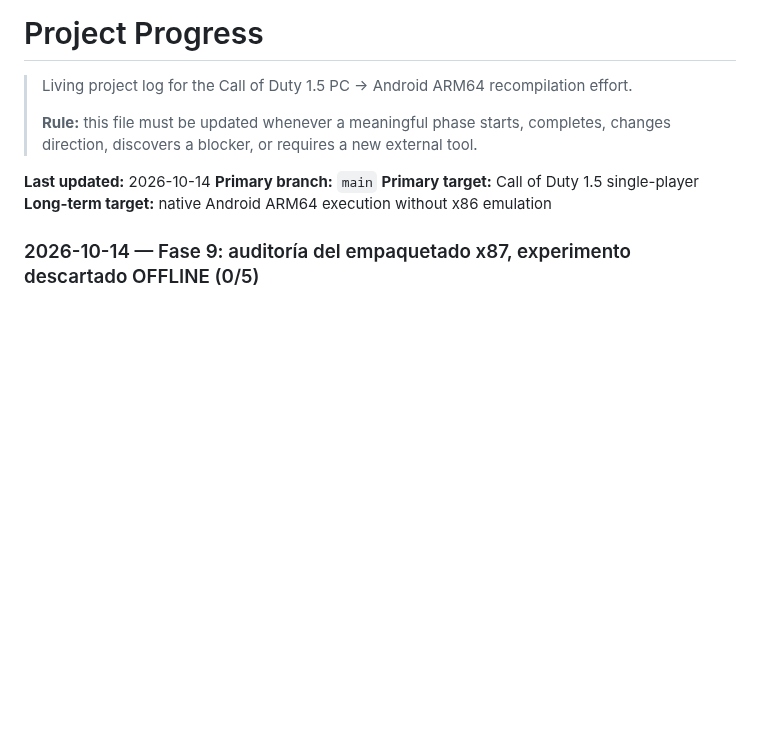
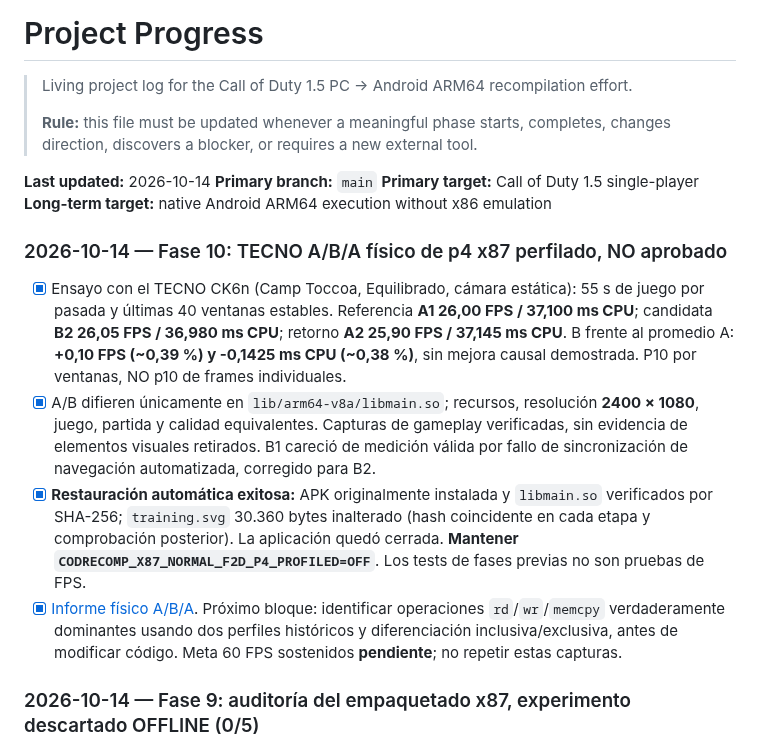
Before and after one commit to Dr3amyBerry/callofrecomp, a Markdown page: PROGRESS.md, the part around the change. Drawn GitHub-style; blank space fills up the shorter version.

Commit message:
docs-verify-tecno-phase10-aba-and-restore

```diff
--- a/PROGRESS.md
+++ b/PROGRESS.md
@@ -8,6 +8,13 @@
 **Primary branch:** `main`
 **Primary target:** Call of Duty 1.5 single-player
 **Long-term target:** native Android ARM64 execution without x86 emulation
+
+### 2026-10-14 — Fase 10: TECNO A/B/A físico de p4 x87 perfilado, NO aprobado
+
+- [x] Ensayo con el TECNO CK6n (Camp Toccoa, Equilibrado, cámara estática): 55 s de juego por pasada y últimas 40 ventanas estables. Referencia **A1 26,00 FPS / 37,100 ms CPU**; candidata **B2 26,05 FPS / 36,980 ms CPU**; retorno **A2 25,90 FPS / 37,145 ms CPU**. B frente al promedio A: **+0,10 FPS (~0,39 %) y -0,1425 ms CPU (~0,38 %)**, sin mejora causal demostrada. P10 por ventanas, NO p10 de frames individuales.
+- [x] A/B difieren únicamente en `lib/arm64-v8a/libmain.so`; recursos, resolución **2400 × 1080**, juego, partida y calidad equivalentes. Capturas de gameplay verificadas, sin evidencia de elementos visuales retirados. B1 careció de medición válida por fallo de sincronización de navegación automatizada, corregido para B2.
+- [x] **Restauración automática exitosa:** APK originalmente instalada y `libmain.so` verificados por SHA-256; `training.svg` 30.360 bytes inalterado (hash coincidente en cada etapa y comprobación posterior). La aplicación quedó cerrada. **Mantener `CODRECOMP_X87_NORMAL_F2D_P4_PROFILED=OFF`**. Los tests de fases previas no son pruebas de FPS.
+- [x] [Informe físico A/B/A](docs/CPU_PHASE10_TECNO_P4_PROFILED_ABA_2026-10-14.md). Próximo bloque: identificar operaciones `rd`/`wr`/`memcpy` verdaderamente dominantes usando dos perfiles históricos y diferenciación inclusiva/exclusiva, antes de modificar código. Meta 60 FPS sostenidos **pendiente**; no repetir estas capturas.
 
 ### 2026-10-14 — Fase 9: auditoría del empaquetado x87, experimento descartado OFFLINE (0/5)
 
```
Also changed, not shown: docs/CPU_PHASE10_TECNO_P4_PROFILED_ABA_2026-10-14.md (added, +57 -0 lines), docs/PERFORMANCE_STRATEGY_CURRENT.md (+6 -0 lines).
